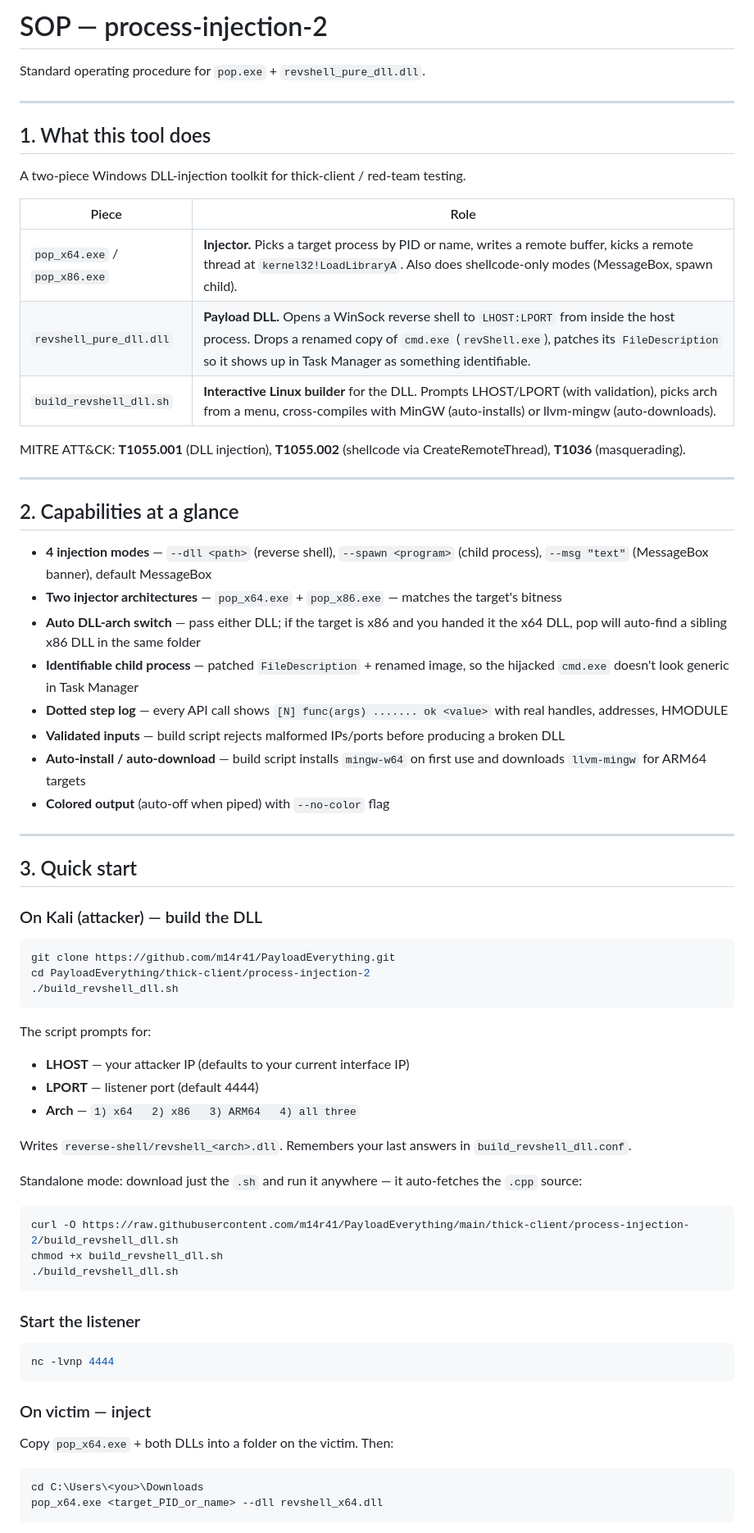
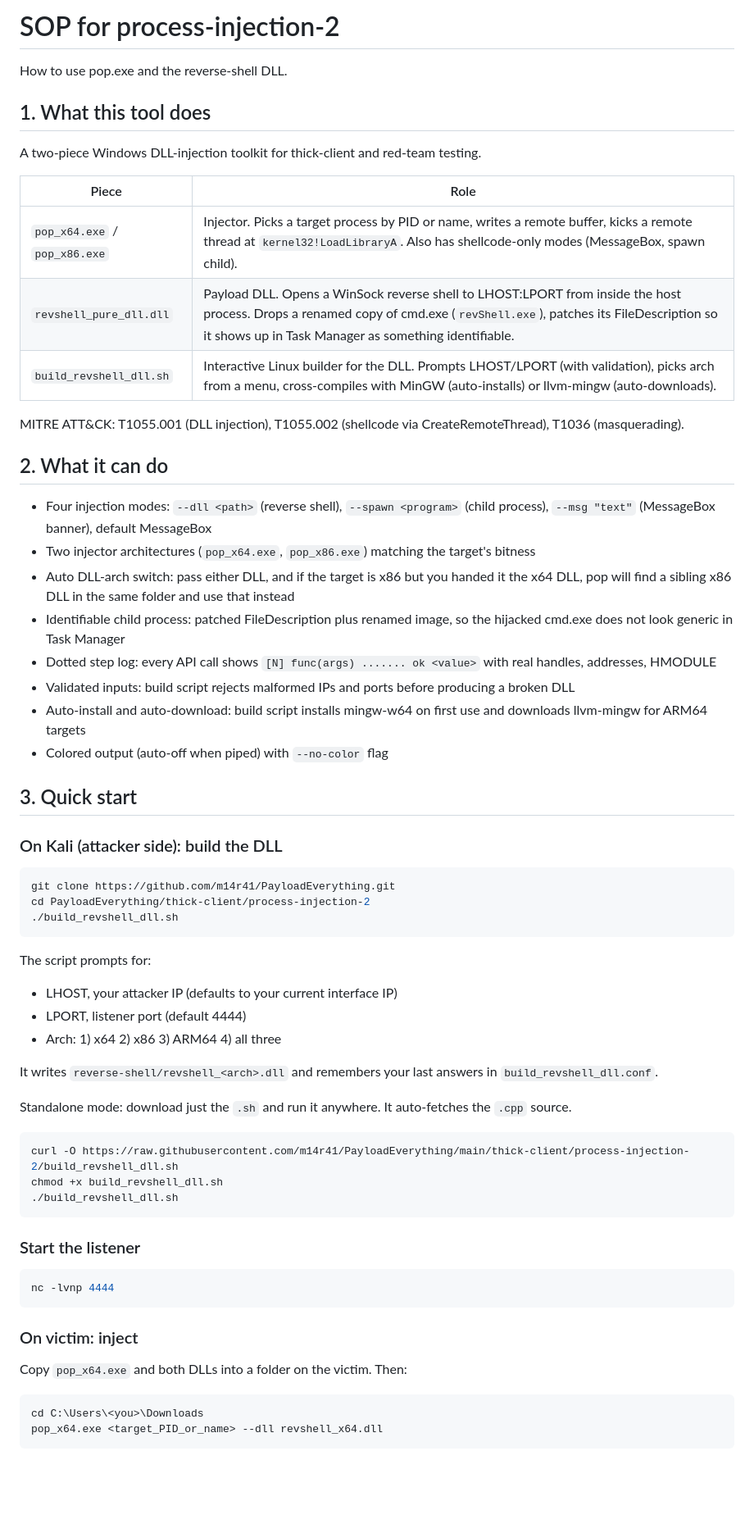
Before and after one commit to m14r41/PayloadEverything, a Markdown page: thick-client/process-injection-2/sop.md, the part around one of its changes. Shown at 82% size. Drawn GitHub-style; blank space fills up the shorter version.

````diff
--- a/thick-client/process-injection-2/sop.md
+++ b/thick-client/process-injection-2/sop.md
@@ -1,39 +1,33 @@
-# SOP — process-injection-2
+# SOP for process-injection-2
 
-Standard operating procedure for `pop.exe` + `revshell_pure_dll.dll`.
-
----
+How to use pop.exe and the reverse-shell DLL.
 
 ## 1. What this tool does
 
-A two-piece Windows DLL-injection toolkit for thick-client / red-team testing.
+A two-piece Windows DLL-injection toolkit for thick-client and red-team testing.
 
 | Piece | Role |
 |---|---|
-| `pop_x64.exe` / `pop_x86.exe` | **Injector.** Picks a target process by PID or name, writes a remote buffer, kicks a remote thread at `kernel32!LoadLibraryA`. Also does shellcode-only modes (MessageBox, spawn child). |
-| `revshell_pure_dll.dll` | **Payload DLL.** Opens a WinSock reverse shell to `LHOST:LPORT` from inside the host process. Drops a renamed copy of `cmd.exe` (`revShell.exe`), patches its `FileDescription` so it shows up in Task Manager as something identifiable. |
-| `build_revshell_dll.sh` | **Interactive Linux builder** for the DLL. Prompts LHOST/LPORT (with validation), picks arch from a menu, cross-compiles with MinGW (auto-installs) or llvm-mingw (auto-downloads). |
+| `pop_x64.exe` / `pop_x86.exe` | Injector. Picks a target process by PID or name, writes a remote buffer, kicks a remote thread at `kernel32!LoadLibraryA`. Also has shellcode-only modes (MessageBox, spawn child). |
+| `revshell_pure_dll.dll` | Payload DLL. Opens a WinSock reverse shell to LHOST:LPORT from inside the host process. Drops a renamed copy of cmd.exe (`revShell.exe`), patches its FileDescription so it shows up in Task Manager as something identifiable. |
+| `build_revshell_dll.sh` | Interactive Linux builder for the DLL. Prompts LHOST/LPORT (with validation), picks arch from a menu, cross-compiles with MinGW (auto-installs) or llvm-mingw (auto-downloads). |
 
-MITRE ATT&CK: **T1055.001** (DLL injection), **T1055.002** (shellcode via CreateRemoteThread), **T1036** (masquerading).
+MITRE ATT&CK: T1055.001 (DLL injection), T1055.002 (shellcode via CreateRemoteThread), T1036 (masquerading).
 
----
+## 2. What it can do
 
-## 2. Capabilities at a glance
-
-- **4 injection modes** — `--dll <path>` (reverse shell), `--spawn <program>` (child process), `--msg "text"` (MessageBox banner), default MessageBox
-- **Two injector architectures** — `pop_x64.exe` + `pop_x86.exe` — matches the target's bitness
-- **Auto DLL-arch switch** — pass either DLL; if the target is x86 and you handed it the x64 DLL, pop will auto-find a sibling x86 DLL in the same folder
-- **Identifiable child process** — patched `FileDescription` + renamed image, so the hijacked `cmd.exe` doesn't look generic in Task Manager
-- **Dotted step log** — every API call shows `[N] func(args) ....... ok <value>` with real handles, addresses, HMODULE
-- **Validated inputs** — build script rejects malformed IPs/ports before producing a broken DLL
-- **Auto-install / auto-download** — build script installs `mingw-w64` on first use and downloads `llvm-mingw` for ARM64 targets
-- **Colored output** (auto-off when piped) with `--no-color` flag
-
----
+- Four injection modes: `--dll <path>` (reverse shell), `--spawn <program>` (child process), `--msg "text"` (MessageBox banner), default MessageBox
+- Two injector architectures (`pop_x64.exe`, `pop_x86.exe`) matching the target's bitness
+- Auto DLL-arch switch: pass either DLL, and if the target is x86 but you handed it the x64 DLL, pop will find a sibling x86 DLL in the same folder and use that instead
+- Identifiable child process: patched FileDescription plus renamed image, so the hijacked cmd.exe does not look generic in Task Manager
+- Dotted step log: every API call shows `[N] func(args) ....... ok <value>` with real handles, addresses, HMODULE
+- Validated inputs: build script rejects malformed IPs and ports before producing a broken DLL
+- Auto-install and auto-download: build script installs mingw-w64 on first use and downloads llvm-mingw for ARM64 targets
+- Colored output (auto-off when piped) with `--no-color` flag
 
 ## 3. Quick start
 
-### On Kali (attacker) — build the DLL
+### On Kali (attacker side): build the DLL
 
 ```bash
 git clone https://github.com/m14r41/PayloadEverything.git
@@ -42,13 +36,14 @@ cd PayloadEverything/thick-client/process-injection-2
 ```
 
 The script prompts for:
-- **LHOST** — your attacker IP (defaults to your current interface IP)
-- **LPORT** — listener port (default 4444)
-- **Arch** — `1) x64   2) x86   3) ARM64   4) all three`
 
-Writes `reverse-shell/revshell_<arch>.dll`. Remembers your last answers in `build_revshell_dll.conf`.
+- LHOST, your attacker IP (defaults to your current interface IP)
+- LPORT, listener port (default 4444)
+- Arch: 1) x64  2) x86  3) ARM64  4) all three
 
-Standalone mode: download just the `.sh` and run it anywhere — it auto-fetches the `.cpp` source:
+It writes `reverse-shell/revshell_<arch>.dll` and remembers your last answers in `build_revshell_dll.conf`.
+
+Standalone mode: download just the `.sh` and run it anywhere. It auto-fetches the `.cpp` source.
 
 ```bash
 curl -O https://raw.githubusercontent.com/m14r41/PayloadEverything/main/thick-client/process-injection-2/build_revshell_dll.sh
@@ -62,9 +57,9 @@ chmod +x build_revshell_dll.sh
 nc -lvnp 4444
 ```
 
-### On victim — inject
+### On victim: inject
 
-Copy `pop_x64.exe` + both DLLs into a folder on the victim. Then:
+Copy `pop_x64.exe` and both DLLs into a folder on the victim. Then:
 
 ```powershell
 cd C:\Users\<you>\Downloads
````
Also changed, not shown: other parts of thick-client/process-injection-2/sop.md (+32 -40 lines).
